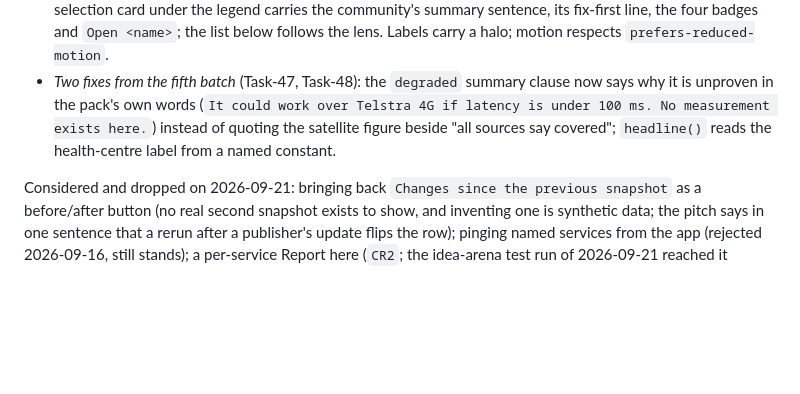
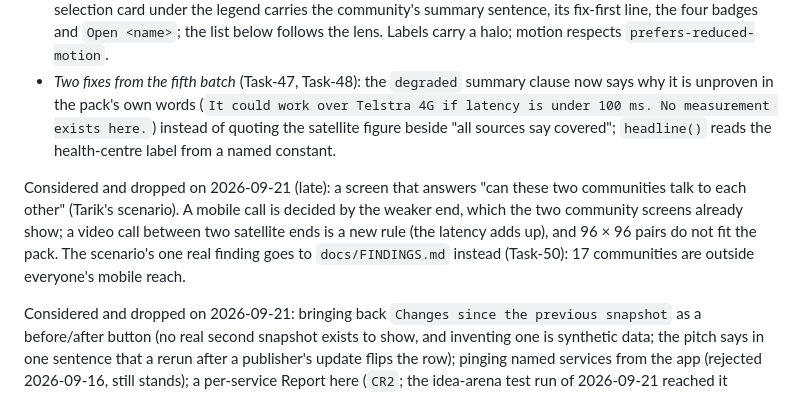
Before and after one commit to Estaed/CDU_IT_CODEFAIR_DATA_2026, a Markdown page: docs/PRD.md, the part around the change. Rendered like a GitHub page; blank space fills up the shorter version.

Commit message:
Task-50 spec: the unreachable-communities finding

```diff
--- a/docs/PRD.md
+++ b/docs/PRD.md
@@ -361,6 +361,8 @@ clusters, filters that remove points, one colouring) are replaced by this sectio
   under 100 ms. No measurement exists here.`) instead of quoting the satellite figure beside
   "all sources say covered"; `headline()` reads the health-centre label from a named constant.
 
+Considered and dropped on 2026-09-21 (late): a screen that answers "can these two communities talk to each other" (Tarik's scenario). A mobile call is decided by the weaker end, which the two community screens already show; a video call between two satellite ends is a new rule (the latency adds up), and 96 × 96 pairs do not fit the pack. The scenario's one real finding goes to `docs/FINDINGS.md` instead (Task-50): 17 communities are outside everyone's mobile reach.
+
 Considered and dropped on 2026-09-21: bringing back `Changes since the previous snapshot` as a
 before/after button (no real second snapshot exists to show, and inventing one is synthetic
 data; the pitch says in one sentence that a rerun after a publisher's update flips the row);
```
Also changed, not shown: docs/TASKS_INDEX.md (+2 -0 lines), tasks/Task-50.md (added, +58 -0 lines).
